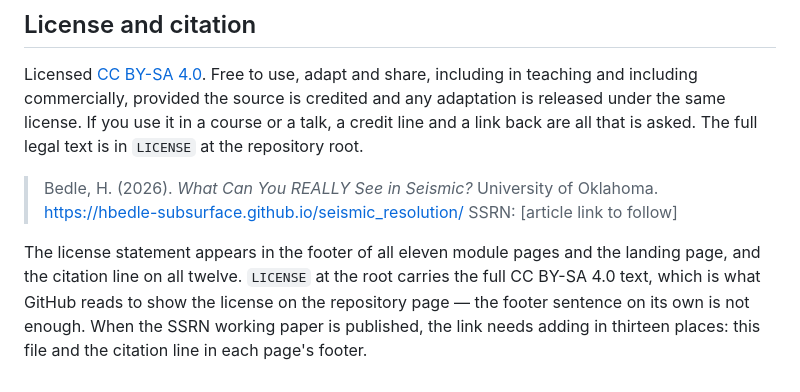
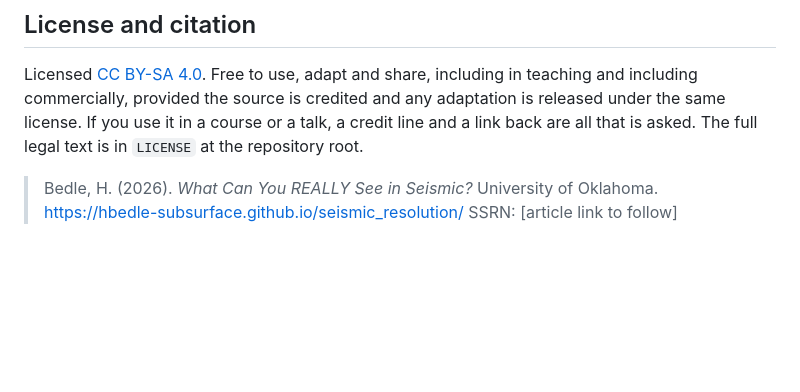
Before and after one commit to hbedle-subsurface/seismic_resolution, a Markdown page: README.md, the part around the change. Drawn GitHub-style; blank space fills up the shorter version.

```diff
--- a/README.md
+++ b/README.md
@@ -104,10 +104,3 @@ all that is asked. The full legal text is in `LICENSE` at the repository root.
 > Bedle, H. (2026). *What Can You REALLY See in Seismic?* University of Oklahoma.
 > https://hbedle-subsurface.github.io/seismic_resolution/
 > SSRN: [article link to follow]
-
-The license statement appears in the footer of all eleven module pages and the
-landing page, and the citation line on all twelve. `LICENSE` at the root carries
-the full CC BY-SA 4.0 text, which is what GitHub reads to show the license on the
-repository page — the footer sentence on its own is not enough. When the SSRN
-working paper is published, the link needs adding in thirteen places: this file
-and the citation line in each page's footer.
```
